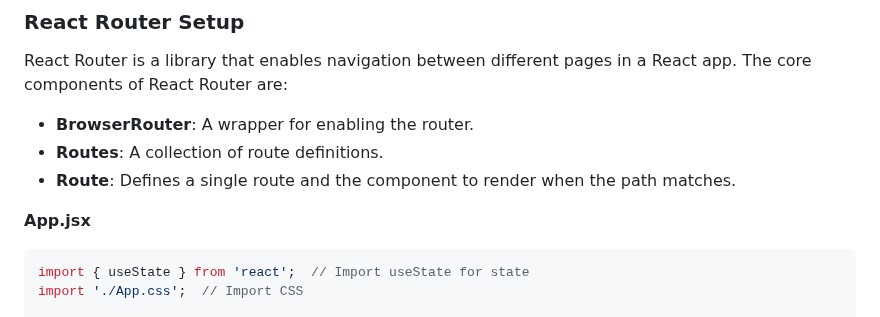
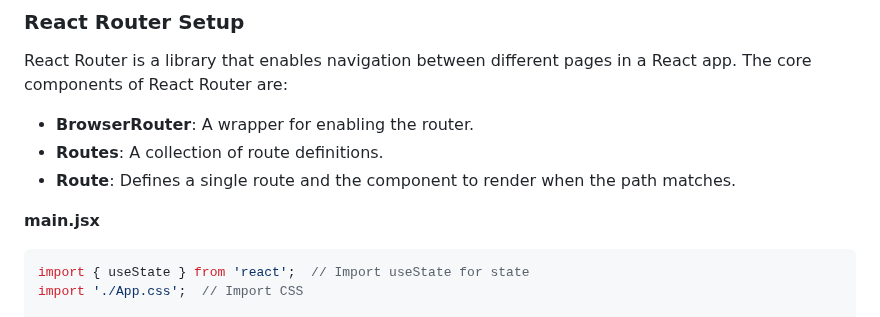
Before and after one commit to mdrijoanmaruf/web_dev, a Markdown page: Concept/C_5_React.md, the part around the change. Rendered like a GitHub page.

````diff
--- a/Concept/C_5_React.md
+++ b/Concept/C_5_React.md
@@ -1092,7 +1092,7 @@ React Router is a library that enables navigation between different pages in a R
 
 
 
-**App.jsx**
+**main.jsx**
 ```jsx
 import { useState } from 'react';  // Import useState for state
 import './App.css';  // Import CSS
````
